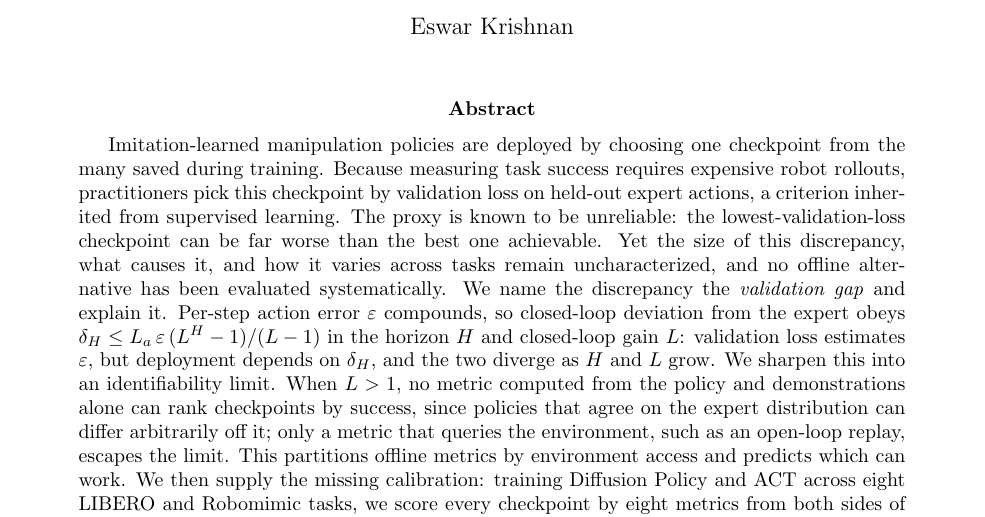
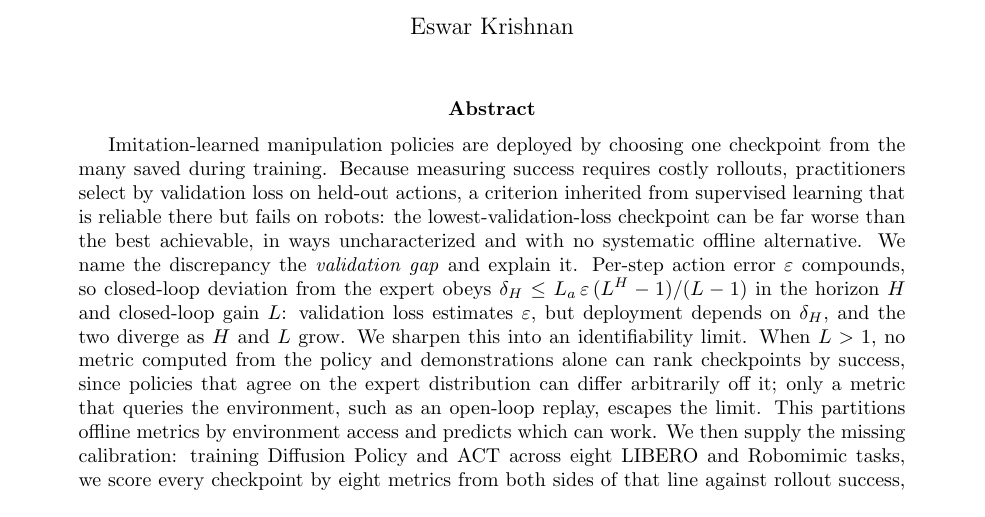
Before and after one commit to keshavkrishnan08/robot-policy-validation-gap, a LaTeX paper (paper/main.tex): part of page 1 of 12, cut so that both start at the same text. Compiled offline with pdfLaTeX.

Commit message:
docs: compress abstract opening (~255w total)

```diff
--- a/paper/main.tex
+++ b/paper/main.tex
@@ -27,12 +27,11 @@
 
 \begin{abstract}
 Imitation-learned manipulation policies are deployed by choosing one checkpoint from the many
-saved during training. Because measuring task success requires expensive robot rollouts,
-practitioners pick this checkpoint by validation loss on held-out expert actions, a criterion
-inherited from supervised learning. The proxy is known to be unreliable: the lowest-validation-loss
-checkpoint can be far worse than the best one achievable. Yet the size of this discrepancy, what
-causes it, and how it varies across tasks remain uncharacterized, and no offline alternative has
-been evaluated systematically. We name the discrepancy the \emph{validation gap} and explain it.
+saved during training. Because measuring success requires costly rollouts, practitioners select by
+validation loss on held-out actions, a criterion inherited from supervised learning that is
+reliable there but fails on robots: the lowest-validation-loss checkpoint can be far worse than the
+best achievable, in ways uncharacterized and with no systematic offline alternative. We name the
+discrepancy the \emph{validation gap} and explain it.
 Per-step action error $\varepsilon$ compounds, so closed-loop deviation from the expert obeys
 $\delta_H \le L_a\,\varepsilon\,(L^{H}-1)/(L-1)$ in the horizon $H$ and closed-loop gain $L$:
 validation loss estimates $\varepsilon$, but deployment depends on $\delta_H$, and the two diverge
```
